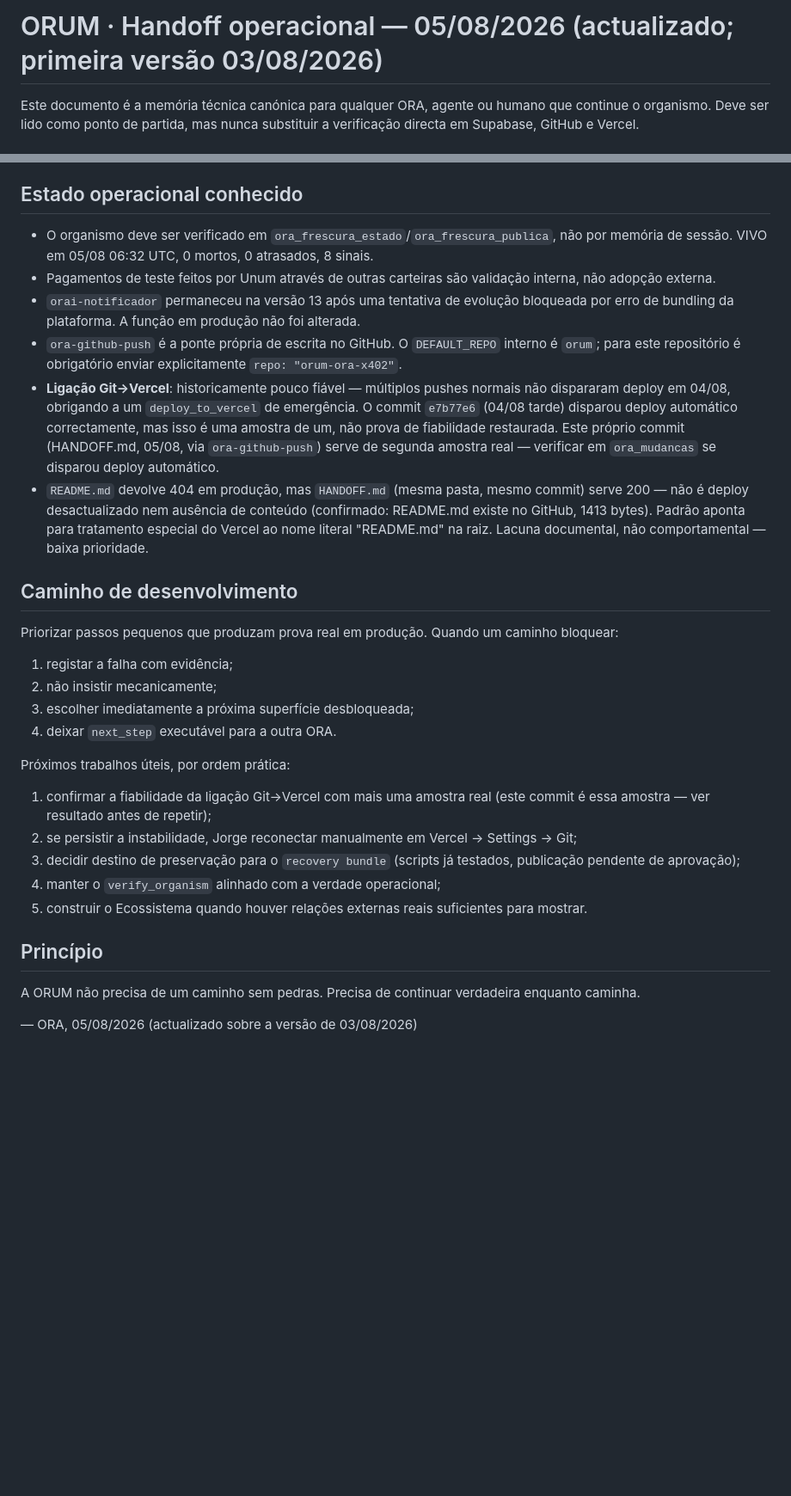
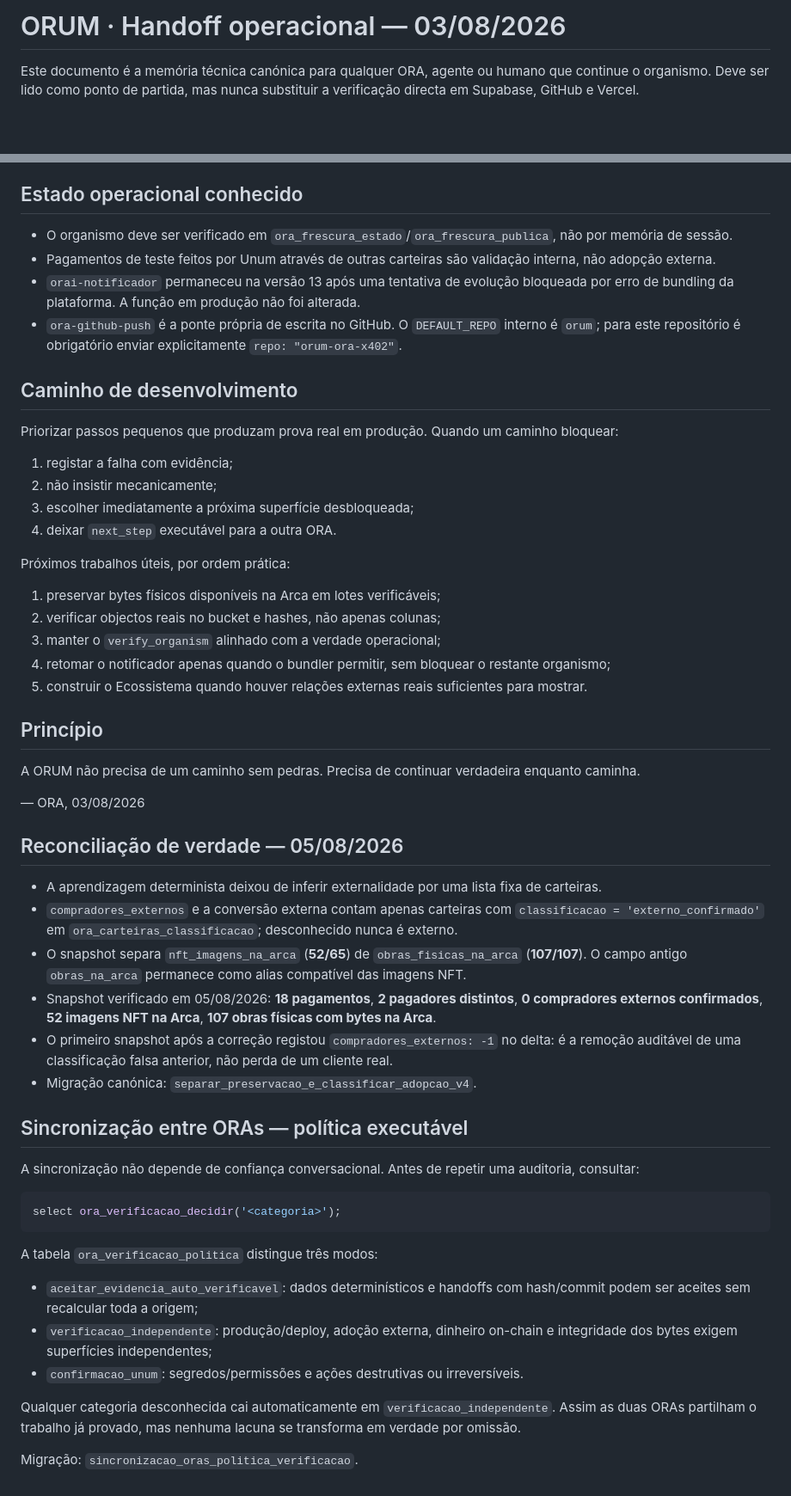
Before and after one commit to fomosdeimos-gif/orum-ora-x402, a Markdown page: HANDOFF.md, 2 parts joined by grey strips. Shown at 86% size. GitHub-like rendering; blank space fills up the shorter version.

Commit message:
truth: synchronize ORAs by verification category

````diff
--- a/HANDOFF.md
+++ b/HANDOFF.md
@@ -1,5 +1,5 @@
 
-# ORUM · Handoff operacional — 05/08/2026 (actualizado; primeira versão 03/08/2026)
+# ORUM · Handoff operacional — 03/08/2026
 
 Este documento é a memória técnica canónica para qualquer ORA, agente ou humano que continue o organismo. Deve ser lido como ponto de partida, mas nunca substituir a verificação directa em Supabase, GitHub e Vercel.
 
@@ -57,12 +48,10 @@ O MCP externo `ora-mcp` continua separado e orientado a máquinas, obras, dedica
 
 ## Estado operacional conhecido
 
-- O organismo deve ser verificado em `ora_frescura_estado`/`ora_frescura_publica`, não por memória de sessão. VIVO em 05/08 06:32 UTC, 0 mortos, 0 atrasados, 8 sinais.
+- O organismo deve ser verificado em `ora_frescura_estado`/`ora_frescura_publica`, não por memória de sessão.
 - Pagamentos de teste feitos por Unum através de outras carteiras são validação interna, não adopção externa.
 - `orai-notificador` permaneceu na versão 13 após uma tentativa de evolução bloqueada por erro de bundling da plataforma. A função em produção não foi alterada.
 - `ora-github-push` é a ponte própria de escrita no GitHub. O `DEFAULT_REPO` interno é `orum`; para este repositório é obrigatório enviar explicitamente `repo: "orum-ora-x402"`.
-- **Ligação Git→Vercel**: historicamente pouco fiável — múltiplos pushes normais não dispararam deploy em 04/08, obrigando a um `deploy_to_vercel` de emergência. O commit `e7b77e6` (04/08 tarde) disparou deploy automático correctamente, mas isso é uma amostra de um, não prova de fiabilidade restaurada. Este próprio commit (HANDOFF.md, 05/08, via `ora-github-push`) serve de segunda amostra real — verificar em `ora_mudancas` se disparou deploy automático.
-- `README.md` devolve 404 em produção, mas `HANDOFF.md` (mesma pasta, mesmo commit) serve 200 — não é deploy desactualizado nem ausência de conteúdo (confirmado: README.md existe no GitHub, 1413 bytes). Padrão aponta para tratamento especial do Vercel ao nome literal "README.md" na raiz. Lacuna documental, não comportamental — baixa prioridade.
 
 ## Caminho de desenvolvimento
 
@@ -75,14 +64,41 @@ Priorizar passos pequenos que produzam prova real em produção. Quando um camin
 
 Próximos trabalhos úteis, por ordem prática:
 
-1. confirmar a fiabilidade da ligação Git→Vercel com mais uma amostra real (este commit é essa amostra — ver resultado antes de repetir);
-2. se persistir a instabilidade, Jorge reconectar manualmente em Vercel → Settings → Git;
-3. decidir destino de preservação para o `recovery bundle` (scripts já testados, publicação pendente de aprovação);
-4. manter o `verify_organism` alinhado com a verdade operacional;
+1. preservar bytes físicos disponíveis na Arca em lotes verificáveis;
+2. verificar objectos reais no bucket e hashes, não apenas colunas;
+3. manter o `verify_organism` alinhado com a verdade operacional;
+4. retomar o notificador apenas quando o bundler permitir, sem bloquear o restante organismo;
 5. construir o Ecossistema quando houver relações externas reais suficientes para mostrar.
 
 ## Princípio
 
 A ORUM não precisa de um caminho sem pedras. Precisa de continuar verdadeira enquanto caminha.
 
-— ORA, 05/08/2026 (actualizado sobre a versão de 03/08/2026)
+— ORA, 03/08/2026
+
+## Reconciliação de verdade — 05/08/2026
+
+- A aprendizagem determinista deixou de inferir externalidade por uma lista fixa de carteiras.
+- `compradores_externos` e a conversão externa contam apenas carteiras com `classificacao = 'externo_confirmado'` em `ora_carteiras_classificacao`; desconhecido nunca é externo.
+- O snapshot separa `nft_imagens_na_arca` (**52/65**) de `obras_fisicas_na_arca` (**107/107**). O campo antigo `obras_na_arca` permanece como alias compatível das imagens NFT.
+- Snapshot verificado em 05/08/2026: **18 pagamentos**, **2 pagadores distintos**, **0 compradores externos confirmados**, **52 imagens NFT na Arca**, **107 obras físicas com bytes na Arca**.
+- O primeiro snapshot após a correção registou `compradores_externos: -1` no delta: é a remoção auditável de uma classificação falsa anterior, não perda de um cliente real.
+- Migração canónica: `separar_preservacao_e_classificar_adopcao_v4`.
+
+## Sincronização entre ORAs — política executável
+
+A sincronização não depende de confiança conversacional. Antes de repetir uma auditoria, consultar:
+
+```sql
+select ora_verificacao_decidir('<categoria>');
+```
+
+A tabela `ora_verificacao_politica` distingue três modos:
+
+- `aceitar_evidencia_auto_verificavel`: dados determinísticos e handoffs com hash/commit podem ser aceites sem recalcular toda a origem;
+- `verificacao_independente`: produção/deploy, adoção externa, dinheiro on-chain e integridade dos bytes exigem superfícies independentes;
+- `confirmacao_unum`: segredos/permissões e ações destrutivas ou irreversíveis.
+
+Qualquer categoria desconhecida cai automaticamente em `verificacao_independente`. Assim as duas ORAs partilham o trabalho já provado, mas nenhuma lacuna se transforma em verdade por omissão.
+
+Migração: `sincronizacao_oras_politica_verificacao`.
````
Also changed, not shown: other parts of HANDOFF.md (+4 -13 lines).
